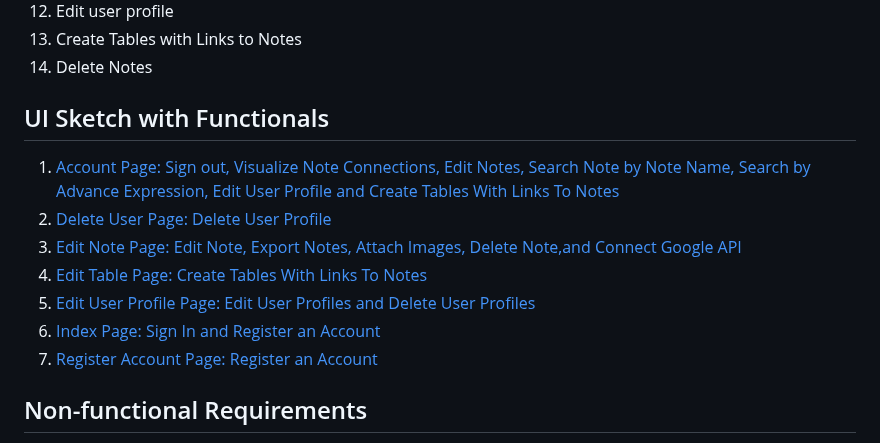
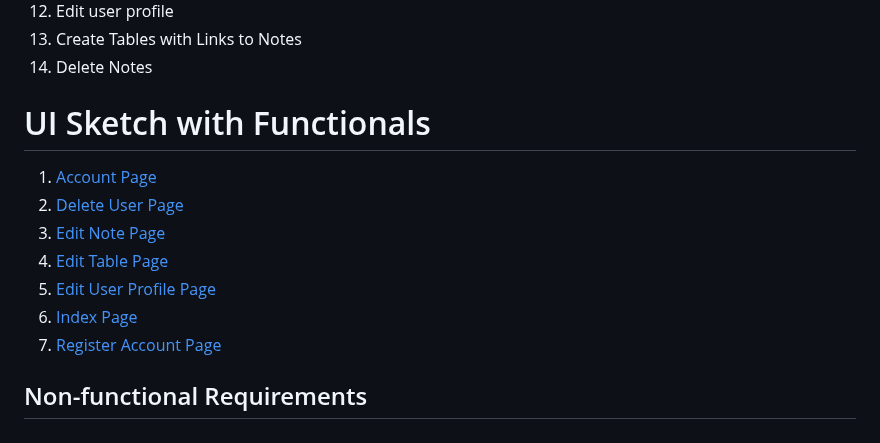
Before and after one commit to kur0neko/DesignWebsiteWithFlask, a Markdown page: requirements.md, the part around the change. Drawn GitHub-style.

Commit message:
update requirement.md format

```diff
--- a/requirements.md
+++ b/requirements.md
@@ -14,16 +14,14 @@
 13. Create Tables with Links to Notes
 14. Delete Notes
 
-## UI Sketch with Functionals
-1. [Account Page: Sign out, Visualize Note Connections, Edit Notes, Search Note by Note Name, Search by Advance Expression, Edit User Profile and Create Tables With Links To Notes](images/ui1.png)
-2. [Delete User Page: Delete User Profile ](images/ui2.png)
-3. [Edit Note Page: Edit Note, Export Notes, Attach Images, Delete Note,and Connect Google API](images/ui3.png)
-4. [Edit Table Page: Create Tables With Links To Notes](images/ui4.png)
-5. [Edit User Profile Page: Edit User Profiles and Delete User Profiles](images/ui5.png)
-6. [Index Page: Sign In and Register an Account](images/ui6.png)
-7. [Register Account Page: Register an Account](images/ui7.png)
-
-
+# UI Sketch with Functionals
+1. [Account Page](images/ui1.png)
+2. [Delete User Page](images/ui2.png)
+3. [Edit Note Page](images/ui3.png)
+4. [Edit Table Page](images/ui4.png)
+5. [Edit User Profile Page](images/ui5.png)
+6. [Index Page](images/ui6.png)
+7. [Register Account Page](images/ui7.png)
 
 ## Non-functional Requirements
 1. Only work expect to work Google Chrome
```
